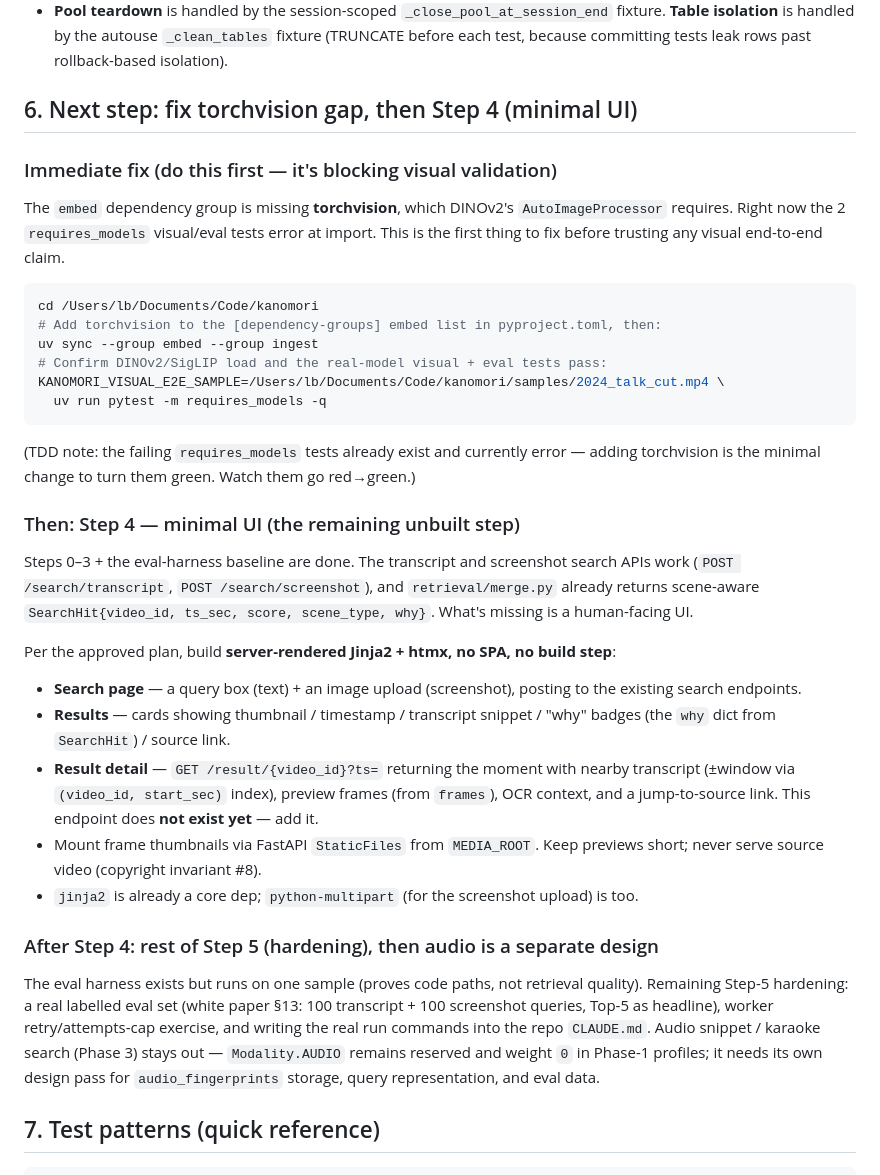
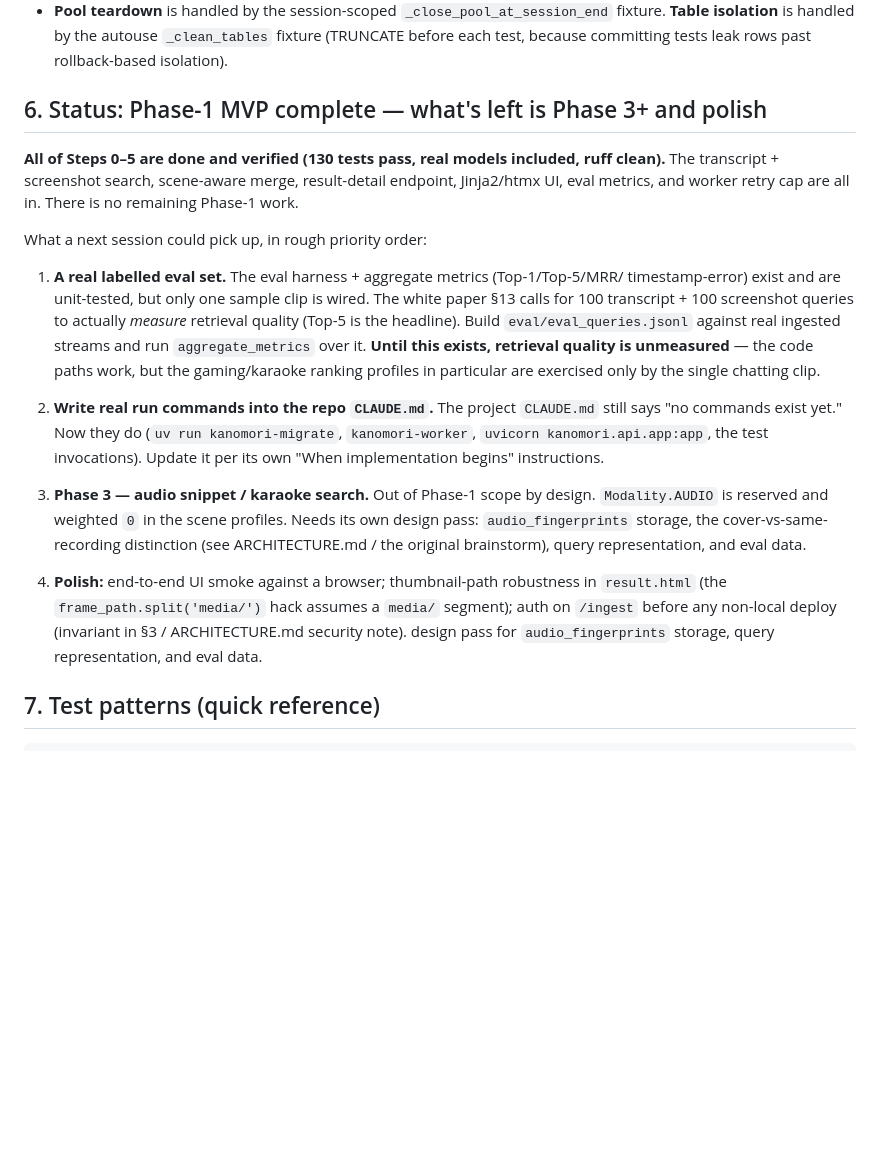
Before and after one commit to Sari-Bot/Kanomori, a Markdown page: HANDOFF_TO_GPT.md, the part around one of its changes. Drawn GitHub-style; blank space fills up the shorter version.

Commit message:
Update GPT handoff: Phase-1 MVP complete (Steps 0-5 done)
HEAD cbed83b. All Steps 0-5 done and verified (130 tests pass incl. real-model BGE-M3/
DINOv2/SigLIP, ruff clean). Updated section 2 (current state, full history, Step 4/5
summaries) and replaced the stale "next step" with honest post-MVP status: remaining work is
a real labelled eval set (quality is unmeasured beyond the one chatting clip), writing real
commands into CLAUDE.md, Phase-3 audio search, and polish (UI smoke, thumbnail path, /ingest
auth).

Co-Authored-By: Claude Opus 4.8 (1M context) <noreply@anthropic.com>

````diff
--- a/HANDOFF_TO_GPT.md
+++ b/HANDOFF_TO_GPT.md
@@ -252,51 +268,35 @@ Follow `retrieval/transcript.py`'s pattern:
   **Table isolation** is handled by the autouse `_clean_tables` fixture (TRUNCATE before
   each test, because committing tests leak rows past rollback-based isolation).
 
-## 6. Next step: fix torchvision gap, then Step 4 (minimal UI)
+## 6. Status: Phase-1 MVP complete — what's left is Phase 3+ and polish
 
-### Immediate fix (do this first — it's blocking visual validation)
+**All of Steps 0–5 are done and verified (130 tests pass, real models included, ruff clean).**
+The transcript + screenshot search, scene-aware merge, result-detail endpoint, Jinja2/htmx UI,
+eval metrics, and worker retry cap are all in. There is no remaining Phase-1 work.
 
-The `embed` dependency group is missing **torchvision**, which DINOv2's `AutoImageProcessor`
-requires. Right now the 2 `requires_models` visual/eval tests error at import. This is the
-first thing to fix before trusting any visual end-to-end claim.
+What a next session could pick up, in rough priority order:
 
-```bash
-cd /Users/lb/Documents/Code/kanomori
-# Add torchvision to the [dependency-groups] embed list in pyproject.toml, then:
-uv sync --group embed --group ingest
-# Confirm DINOv2/SigLIP load and the real-model visual + eval tests pass:
-KANOMORI_VISUAL_E2E_SAMPLE=/Users/lb/Documents/Code/kanomori/samples/2024_talk_cut.mp4 \
-  uv run pytest -m requires_models -q
-```
-(TDD note: the failing `requires_models` tests already exist and currently error — adding
-torchvision is the minimal change to turn them green. Watch them go red→green.)
+1. **A real labelled eval set.** The eval harness + aggregate metrics (Top-1/Top-5/MRR/
+   timestamp-error) exist and are unit-tested, but only one sample clip is wired. The white
+   paper §13 calls for 100 transcript + 100 screenshot queries to actually *measure* retrieval
+   quality (Top-5 is the headline). Build `eval/eval_queries.jsonl` against real ingested
+   streams and run `aggregate_metrics` over it. **Until this exists, retrieval quality is
+   unmeasured** — the code paths work, but the gaming/karaoke ranking profiles in particular
+   are exercised only by the single chatting clip.
 
-### Then: Step 4 — minimal UI (the remaining unbuilt step)
+2. **Write real run commands into the repo `CLAUDE.md`.** The project `CLAUDE.md` still says
+   "no commands exist yet." Now they do (`uv run kanomori-migrate`, `kanomori-worker`,
+   `uvicorn kanomori.api.app:app`, the test invocations). Update it per its own
+   "When implementation begins" instructions.
 
-Steps 0–3 + the eval-harness baseline are done. The transcript and screenshot search APIs
-work (`POST /search/transcript`, `POST /search/screenshot`), and `retrieval/merge.py` already
-returns scene-aware `SearchHit{video_id, ts_sec, score, scene_type, why}`. What's missing is a
-human-facing UI.
+3. **Phase 3 — audio snippet / karaoke search.** Out of Phase-1 scope by design.
+   `Modality.AUDIO` is reserved and weighted `0` in the scene profiles. Needs its own design
+   pass: `audio_fingerprints` storage, the cover-vs-same-recording distinction (see
+   ARCHITECTURE.md / the original brainstorm), query representation, and eval data.
 
-Per the approved plan, build **server-rendered Jinja2 + htmx, no SPA, no build step**:
-- **Search page** — a query box (text) + an image upload (screenshot), posting to the existing
-  search endpoints.
-- **Results** — cards showing thumbnail / timestamp / transcript snippet / "why" badges (the
-  `why` dict from `SearchHit`) / source link.
-- **Result detail** — `GET /result/{video_id}?ts=` returning the moment with nearby transcript
-  (±window via `(video_id, start_sec)` index), preview frames (from `frames`), OCR context,
-  and a jump-to-source link. This endpoint does **not exist yet** — add it.
-- Mount frame thumbnails via FastAPI `StaticFiles` from `MEDIA_ROOT`. Keep previews short;
-  never serve source video (copyright invariant #8).
-- `jinja2` is already a core dep; `python-multipart` (for the screenshot upload) is too.
-
-### After Step 4: rest of Step 5 (hardening), then audio is a separate design
-
-The eval harness exists but runs on one sample (proves code paths, not retrieval quality).
-Remaining Step-5 hardening: a real labelled eval set (white paper §13: 100 transcript + 100
-screenshot queries, Top-5 as headline), worker retry/attempts-cap exercise, and writing the
-real run commands into the repo `CLAUDE.md`. Audio snippet / karaoke search (Phase 3) stays
-out — `Modality.AUDIO` remains reserved and weight `0` in Phase-1 profiles; it needs its own
+4. **Polish:** end-to-end UI smoke against a browser; thumbnail-path robustness in
+   `result.html` (the `frame_path.split('media/')` hack assumes a `media/` segment); auth on
+   `/ingest` before any non-local deploy (invariant in §3 / ARCHITECTURE.md security note).
 design pass for `audio_fingerprints` storage, query representation, and eval data.
 
 ## 7. Test patterns (quick reference)
````
Also changed, not shown: other parts of HANDOFF_TO_GPT.md (+25 -9 lines).
